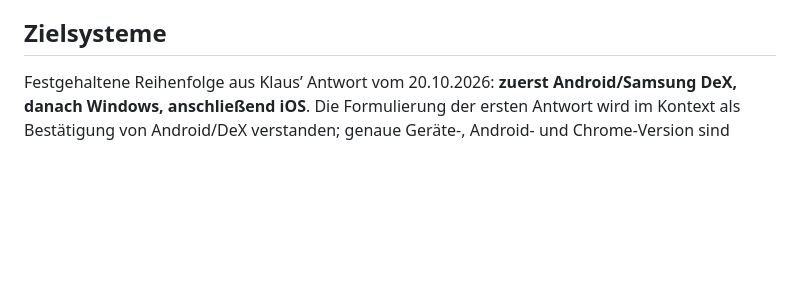
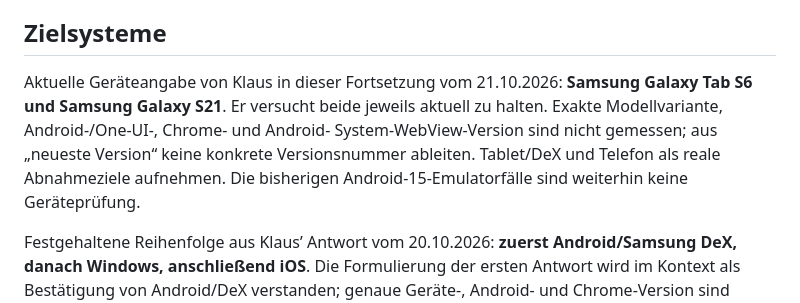
Before and after one commit to lausiklauskn-png/Workflow-PDF-Pro, a Markdown page: docs/portierung/ENTSCHEIDUNGEN.md, the part around the change. GitHub-like rendering; blank space fills up the shorter version.

```diff
--- a/docs/portierung/ENTSCHEIDUNGEN.md
+++ b/docs/portierung/ENTSCHEIDUNGEN.md
@@ -5,6 +5,13 @@ Möglichkeiten wurden zur Rücksprache vorgelegt. **Klaus hat am 20.10.2026 Vari
 Die unveränderte Quellübernahme und die Ausgangsprüfung sind davon unabhängig.
 
 ## Zielsysteme
+
+Aktuelle Geräteangabe von Klaus in dieser Fortsetzung vom 21.10.2026:
+**Samsung Galaxy Tab S6 und Samsung Galaxy S21**. Er versucht beide jeweils
+aktuell zu halten. Exakte Modellvariante, Android-/One-UI-, Chrome- und Android-
+System-WebView-Version sind nicht gemessen; aus „neueste Version“ keine konkrete
+Versionsnummer ableiten. Tablet/DeX und Telefon als reale Abnahmeziele aufnehmen.
+Die bisherigen Android-15-Emulatorfälle sind weiterhin keine Geräteprüfung.
 
 Festgehaltene Reihenfolge aus Klaus’ Antwort vom 20.10.2026: **zuerst Android/Samsung DeX, danach Windows, anschließend iOS**. Die Formulierung der ersten Antwort wird im Kontext als Bestätigung von Android/DeX verstanden; genaue Geräte-, Android- und Chrome-Version sind weiterhin unbekannt. Native iOS-Auslieferung benötigt Apple-Werkzeuge,
 Signierung und Geräteprüfung; Windows/macOS/Linux eigene Plattformadapter und
```
Also changed, not shown: docs/FOLGESITZUNG.md (+5 -0 lines), native/chrome/README.md (+2 -1 lines).
